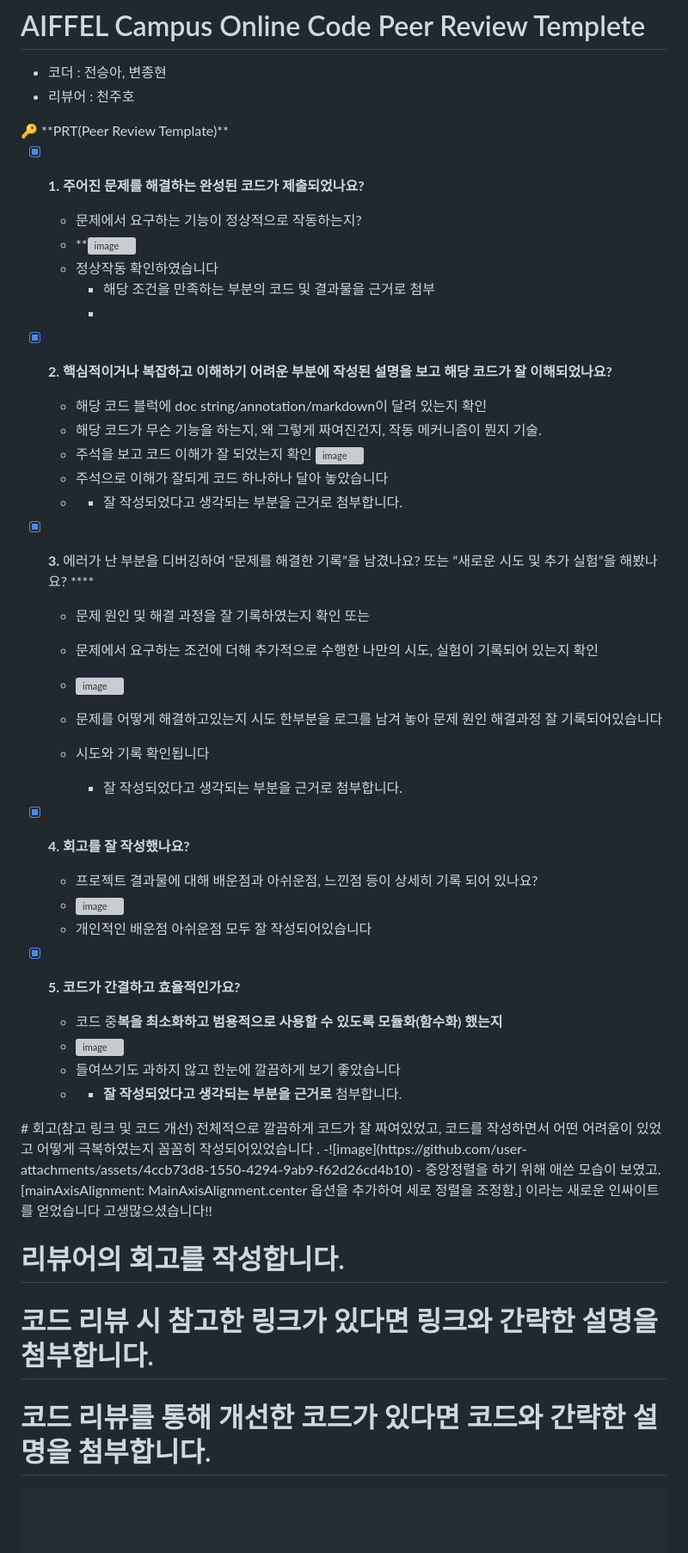
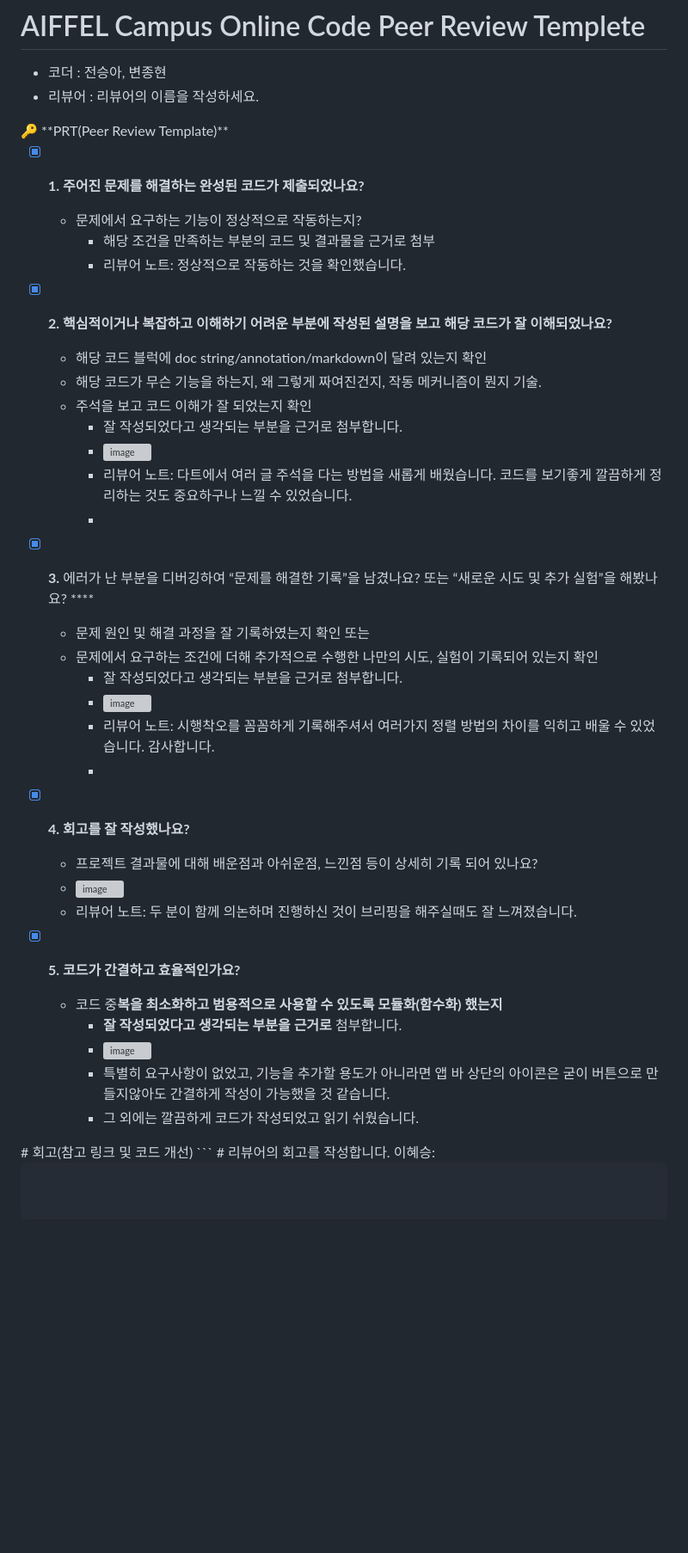
Before and after one commit to jong104b-kr/AIFFEL_quest_cr, a Markdown page: Flutter/Quest02/README.md, the part around the change. Shown: that part at 86% size. Rendered like a GitHub page; blank space fills up the shorter version; grey boxes are pictures that could not be loaded.

````diff
--- a/Flutter/Quest02/README.md
+++ b/Flutter/Quest02/README.md
@@ -3,56 +3,52 @@
 
 # AIFFEL Campus Online Code Peer Review Templete
 - 코더 : 전승아, 변종현
-- 리뷰어 : 천주호
+- 리뷰어 : 리뷰어의 이름을 작성하세요.
 <aside>
 🔑 **PRT(Peer Review Template)**
 
 - [x]  **1. 주어진 문제를 해결하는 완성된 코드가 제출되었나요?**
     - 문제에서 요구하는 기능이 정상적으로 작동하는지?
-    - **![image](https://github.com/user-attachments/assets/6c75fbe9-a2df-4fb0-aaab-fe875a242807)
-    - 정상작동 확인하였습니다
         - 해당 조건을 만족하는 부분의 코드 및 결과물을 근거로 첨부
-        -
+        - 리뷰어 노트: 정상적으로 작동하는 것을 확인했습니다.
+
 - [x]  **2. 핵심적이거나 복잡하고 이해하기 어려운 부분에 작성된 설명을 보고 해당 코드가 잘 이해되었나요?**
     - 해당 코드 블럭에 doc string/annotation/markdown이 달려 있는지 확인
     - 해당 코드가 무슨 기능을 하는지, 왜 그렇게 짜여진건지, 작동 메커니즘이 뭔지 기술.
     - 주석을 보고 코드 이해가 잘 되었는지 확인
-      ![image](https://github.com/user-attachments/assets/1ccc275d-96e8-4709-bbab-da0444af0e39)
-    - 주석으로 이해가 잘되게 코드 하나하나 달아 놓았습니다
-    -
         - 잘 작성되었다고 생각되는 부분을 근거로 첨부합니다.
+        - ![image](https://github.com/user-attachments/assets/1b5c4a11-02ec-497f-a1ce-e761d1303e9e)
+        - 리뷰어 노트: 다트에서 여러 글 주석을 다는 방법을 새롭게 배웠습니다. 코드를 보기좋게 깔끔하게 정리하는 것도 중요하구나 느낄 수 있었습니다.
+        -
+
 
 - [x]  **3.** 에러가 난 부분을 디버깅하여 “문제를 해결한 기록”을 남겼나요? 또는
    “새로운 시도 및 추가 실험”을 해봤나요? ****
     - 문제 원인 및 해결 과정을 잘 기록하였는지 확인 또는
     - 문제에서 요구하는 조건에 더해 추가적으로 수행한 나만의 시도,
     실험이 기록되어 있는지 확인
+        - 잘 작성되었다고 생각되는 부분을 근거로 첨부합니다.
+        - ![image](https://github.com/user-attachments/assets/50b7be9a-1abc-4919-8e8a-f5157c06181e)
+        - 리뷰어 노트: 시행착오를 꼼꼼하게 기록해주셔서 여러가지 정렬 방법의 차이를 익히고 배울 수 있었습니다. 감사합니다.
+        -
 
-    - ![image](https://github.com/user-attachments/assets/624eba82-f8eb-4bbb-bdb6-7982196abac6)
-    - 문제를 어떻게 해결하고있는지 시도 한부분을 로그를 남겨 놓아 문제 원인 해결과정 잘 기록되어있습니다
-    - 시도와 기록 확인됩니다
-        - 잘 작성되었다고 생각되는 부분을 근거로 첨부합니다.
 
 - [x]  **4. 회고를 잘 작성했나요?**
     - 프로젝트 결과물에 대해 배운점과 아쉬운점, 느낀점 등이 상세히 기록 되어 있나요?
-    - ![image](https://github.com/user-attachments/assets/b6c0936e-8c18-4e6e-801d-c674a8a0cdef)
-    - 개인적인 배운점 아쉬운점 모두 잘 작성되어있습니다
+    - ![image](https://github.com/user-attachments/assets/e309b3ed-42be-4b23-80c9-3663b5f687d0)
+    - 리뷰어 노트: 두 분이 함께 의논하며 진행하신 것이 브리핑을 해주실때도 잘 느껴졌습니다.
 
 - [x]  **5. 코드가 간결하고 효율적인가요?**
     - 코드 중**복을 최소화하고 범용적으로 사용할 수 있도록 모듈화(함수화) 했는지**
-    - ![image](https://github.com/user-attachments/assets/32eb2b20-d5ef-4ec1-bc6b-0d4c973c495b)
-    - 들여쓰기도 과하지 않고 한눈에 깔끔하게 보기 좋았습니다
-    -
         - **잘 작성되었다고 생각되는 부분을 근거로** 첨부합니다.
+        - ![image](https://github.com/user-attachments/assets/e356af4c-ffa9-4006-8476-4487ea5c28ac)
+        - 특별히 요구사항이 없었고, 기능을 추가할 용도가 아니라면 앱 바 상단의 아이콘은 굳이 버튼으로 만들지않아도 간결하게 작성이 가능했을 것 같습니다.
+        - 그 외에는 깔끔하게 코드가 작성되었고 읽기 쉬웠습니다.
+
 </aside>
 # 회고(참고 링크 및 코드 개선)
- 전체적으로 깔끔하게 코드가 잘 짜여있었고, 코드를 작성하면서 어떤 어려움이 있었고 어떻게 극복하였는지
- 꼼꼼히 작성되어있었습니다 .
- -![image](https://github.com/user-attachments/assets/4ccb73d8-1550-4294-9ab9-f62d26cd4b10)
-- 중앙정렬을 하기 위해 애쓴 모습이 보였고. [mainAxisAlignment: MainAxisAlignment.center 옵션을 추가하여 세로 정렬을 조정함.] 이라는 새로운 인싸이트를 얻었습니다
-고생많으셨습니다!!
+```
+# 리뷰어의 회고를 작성합니다.
+이혜승:
 
-# 리뷰어의 회고를 작성합니다.
-# 코드 리뷰 시 참고한 링크가 있다면 링크와 간략한 설명을 첨부합니다.
-# 코드 리뷰를 통해 개선한 코드가 있다면 코드와 간략한 설명을 첨부합니다.
 ```
````
